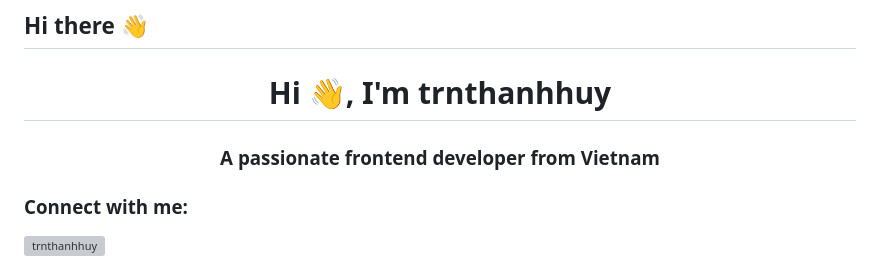
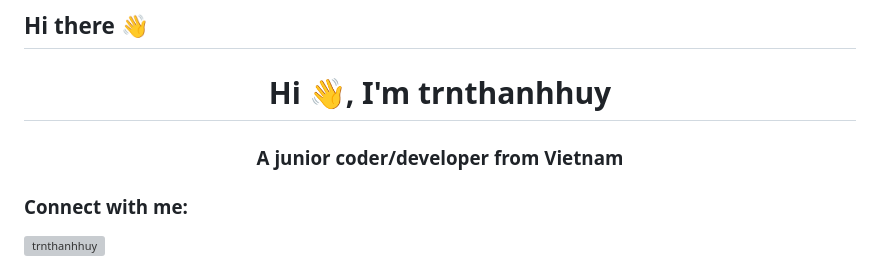
Before and after one commit to trnthanhhuy/trnthanhhuy, a Markdown page: README.md, the part around the change. Rendered like a GitHub page; grey boxes are pictures that could not be loaded.

```diff
--- a/README.md
+++ b/README.md
@@ -1,6 +1,6 @@
 ## Hi there 👋
 <h1 align="center">Hi 👋, I'm trnthanhhuy</h1>
-<h3 align="center">A passionate frontend developer from Vietnam</h3>
+<h3 align="center">A junior coder/developer from Vietnam</h3>
 
 <h3 align="left">Connect with me:</h3>
 <p align="left">
```
